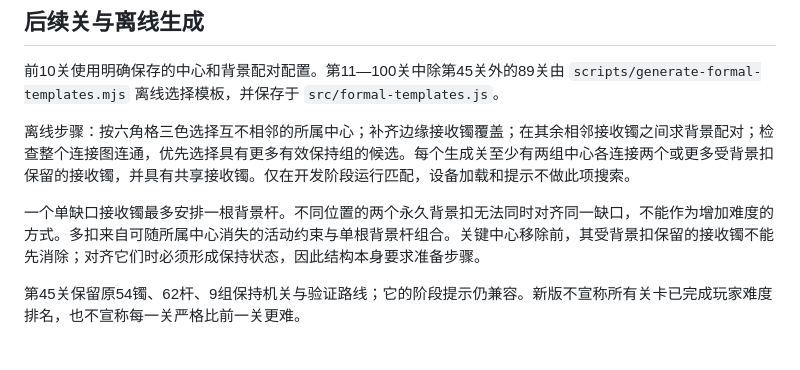
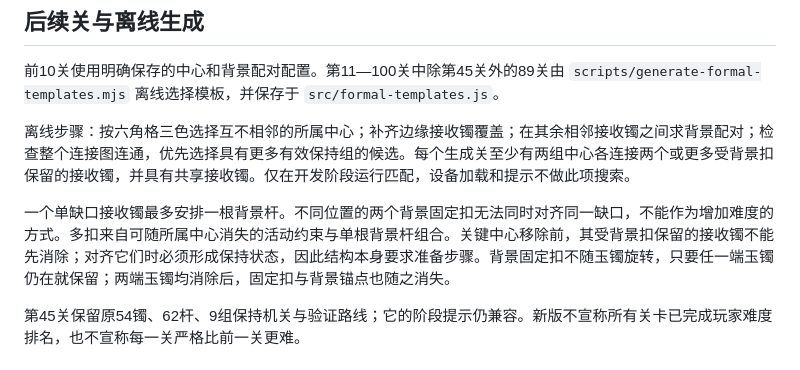
Before and after one commit to BaiMaGod/zhuanshouzhuo, a Markdown page: docs/关卡难度整改_V0.14.md, the part around the change. Drawn GitHub-style.

Commit message:
docs: clarify conditional lifespan of anchored clasps

```diff
--- a/docs/关卡难度整改_V0.14.md
+++ b/docs/关卡难度整改_V0.14.md
@@ -33,7 +33,7 @@
 
 离线步骤：按六角格三色选择互不相邻的所属中心；补齐边缘接收镯覆盖；在其余相邻接收镯之间求背景配对；检查整个连接图连通，优先选择具有更多有效保持组的候选。每个生成关至少有两组中心各连接两个或更多受背景扣保留的接收镯，并具有共享接收镯。仅在开发阶段运行匹配，设备加载和提示不做此项搜索。
 
-一个单缺口接收镯最多安排一根背景杆。不同位置的两个永久背景扣无法同时对齐同一缺口，不能作为增加难度的方式。多扣来自可随所属中心消失的活动约束与单根背景杆组合。关键中心移除前，其受背景扣保留的接收镯不能先消除；对齐它们时必须形成保持状态，因此结构本身要求准备步骤。
+一个单缺口接收镯最多安排一根背景杆。不同位置的两个背景固定扣无法同时对齐同一缺口，不能作为增加难度的方式。多扣来自可随所属中心消失的活动约束与单根背景杆组合。关键中心移除前，其受背景扣保留的接收镯不能先消除；对齐它们时必须形成保持状态，因此结构本身要求准备步骤。背景固定扣不随玉镯旋转，只要任一端玉镯仍在就保留；两端玉镯均消除后，固定扣与背景锚点也随之消失。
 
 第45关保留原54镯、62杆、9组保持机关与验证路线；它的阶段提示仍兼容。新版不宣称所有关卡已完成玩家难度排名，也不宣称每一关严格比前一关更难。
 
```
